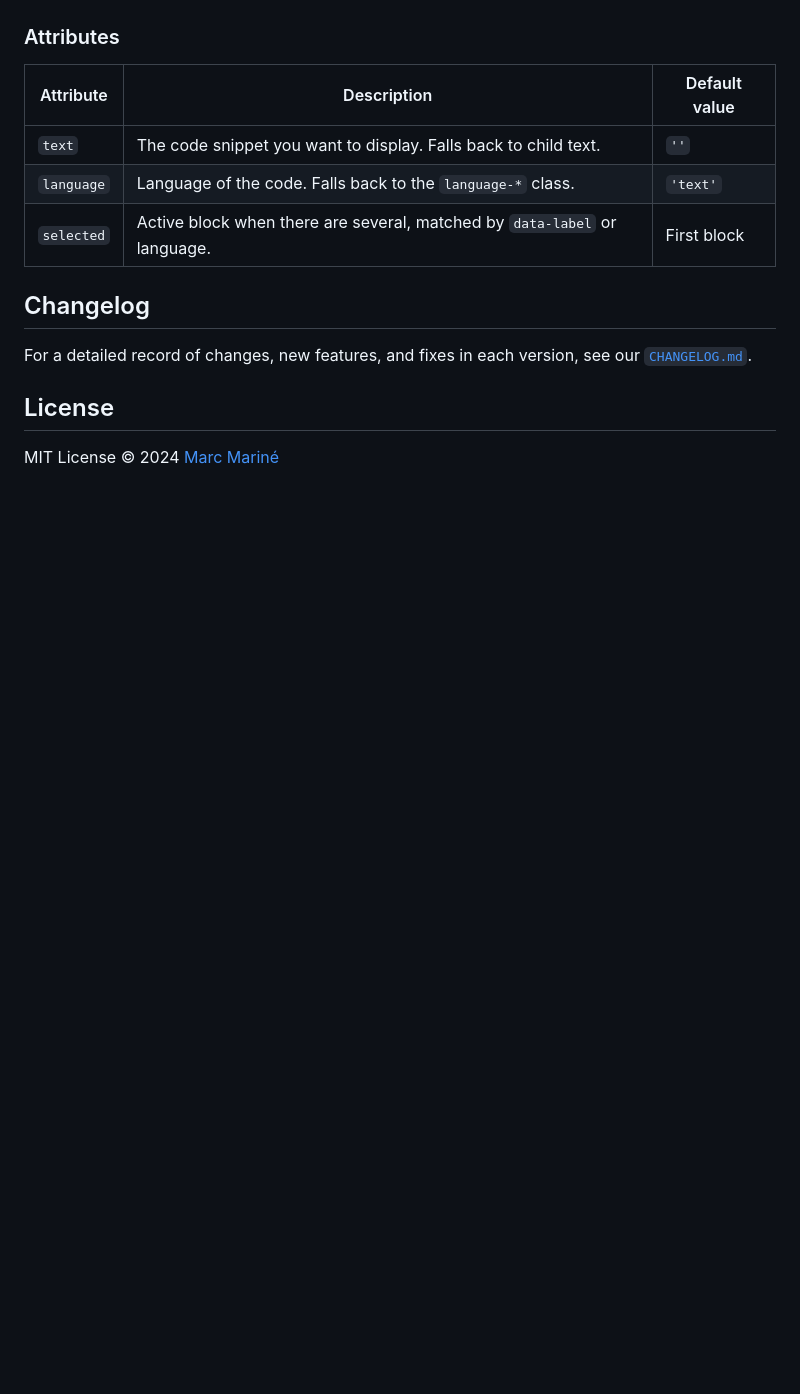
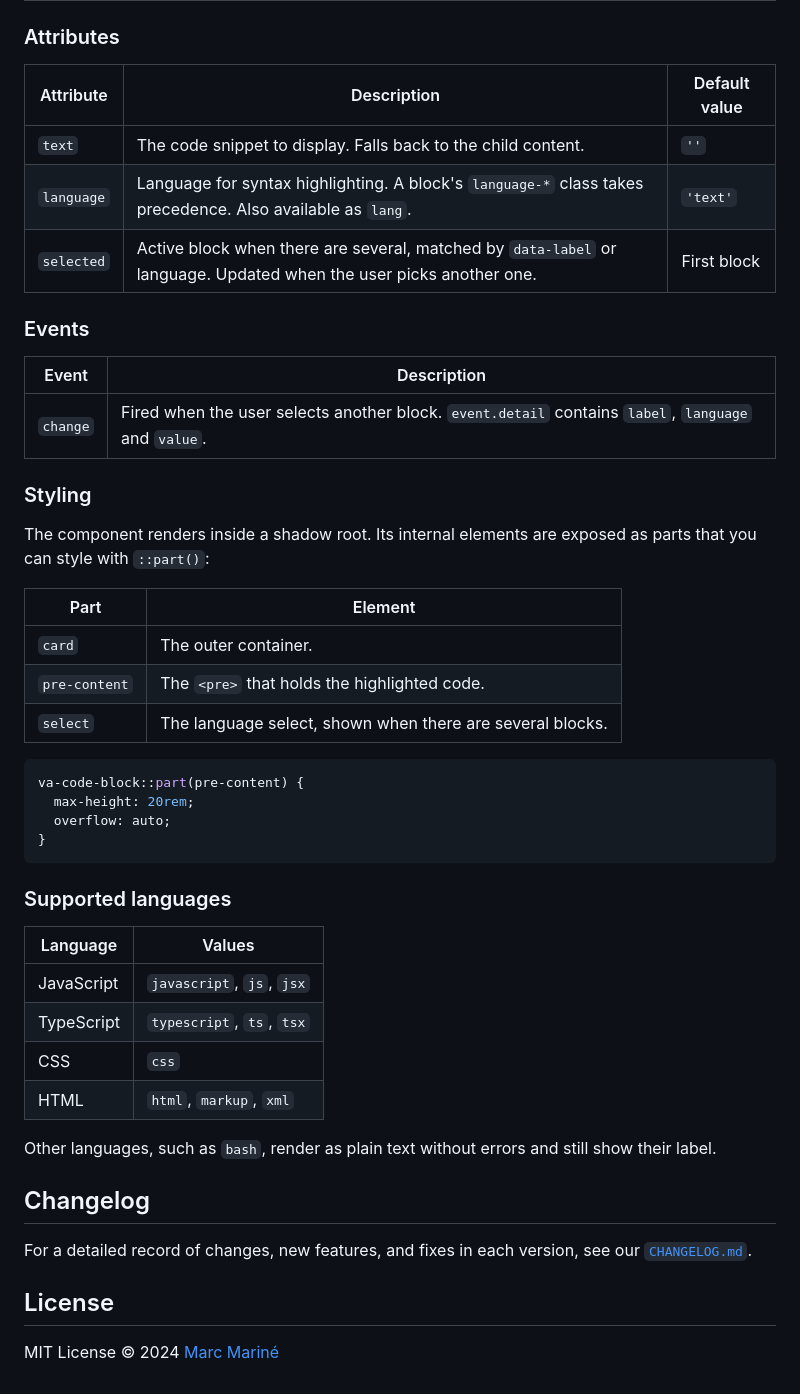
Before and after one commit to marcmarine/varvara-js, a Markdown page: packages/code-block/README.md, the part around one of its changes. GitHub-like rendering; blank space fills up the shorter version.

````diff
--- a/packages/code-block/README.md
+++ b/packages/code-block/README.md
@@ -66,11 +90,45 @@ The copy button copies the active block. When the selection changes, the element
 
 ### Attributes
 
-| Attribute  | Description                                                                  | Default value |
-| ---------- | ---------------------------------------------------------------------------- | ------------- |
-| `text`     | The code snippet you want to display. Falls back to child text.              | `''`          |
-| `language` | Language of the code. Falls back to the `language-*` class.                  | `'text'`      |
-| `selected` | Active block when there are several, matched by `data-label` or language.    | First block   |
+| Attribute  | Description                                                                                                       | Default value |
+| ---------- | ----------------------------------------------------------------------------------------------------------------- | ------------- |
+| `text`     | The code snippet to display. Falls back to the child content.                                                     | `''`          |
+| `language` | Language for syntax highlighting. A block's `language-*` class takes precedence. Also available as `lang`.        | `'text'`      |
+| `selected` | Active block when there are several, matched by `data-label` or language. Updated when the user picks another one. | First block   |
+
+### Events
+
+| Event    | Description                                                                                     |
+| -------- | ----------------------------------------------------------------------------------------------- |
+| `change` | Fired when the user selects another block. `event.detail` contains `label`, `language` and `value`. |
+
+### Styling
+
+The component renders inside a shadow root. Its internal elements are exposed as parts that you can style with `::part()`:
+
+| Part          | Element                                                      |
+| ------------- | ------------------------------------------------------------ |
+| `card`        | The outer container.                                         |
+| `pre-content` | The `<pre>` that holds the highlighted code.                 |
+| `select`      | The language select, shown when there are several blocks.    |
+
+```css
+va-code-block::part(pre-content) {
+  max-height: 20rem;
+  overflow: auto;
+}
+```
+
+### Supported languages
+
+| Language   | Values                           |
+| ---------- | -------------------------------- |
+| JavaScript | `javascript`, `js`, `jsx`        |
+| TypeScript | `typescript`, `ts`, `tsx`        |
+| CSS        | `css`                            |
+| HTML       | `html`, `markup`, `xml`          |
+
+Other languages, such as `bash`, render as plain text without errors and still show their label.
 
 ## Changelog
 
````
Also changed, not shown: other parts of packages/code-block/README.md (+46 -22 lines).
